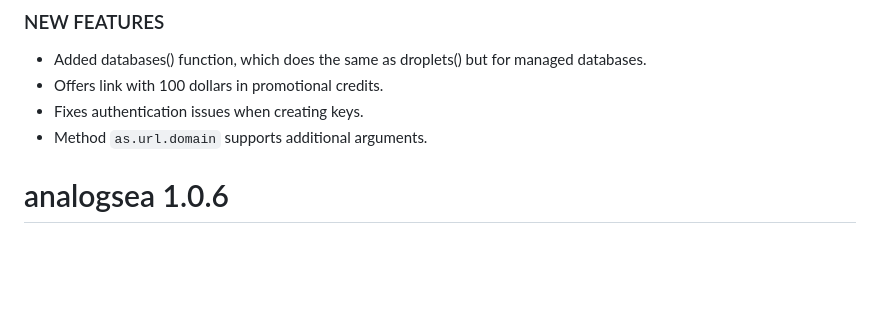
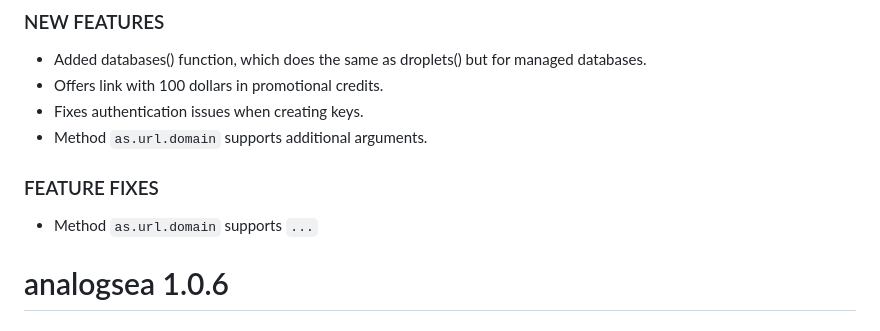
Before and after one commit to pachadotdev/analogsea, a Markdown page: NEWS.md, the part around the change. Drawn GitHub-style; blank space fills up the shorter version.

Commit message:
Add news item

```diff
--- a/NEWS.md
+++ b/NEWS.md
@@ -8,6 +8,10 @@ analogsea 1.0.7
 * Offers link with 100 dollars in promotional credits.
 * Fixes authentication issues when creating keys.
 * Method `as.url.domain` supports additional arguments.
+
+### FEATURE FIXES
+
+* Method `as.url.domain` supports `...`
 
 analogsea 1.0.6
 ===============
```
